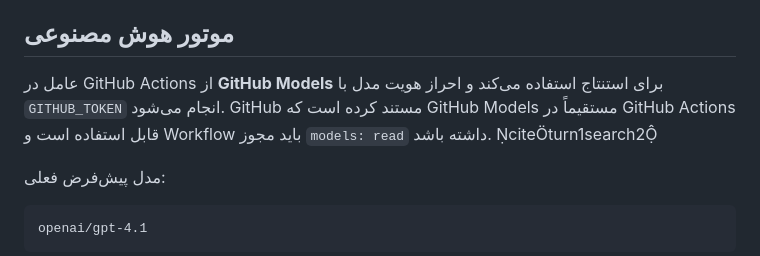
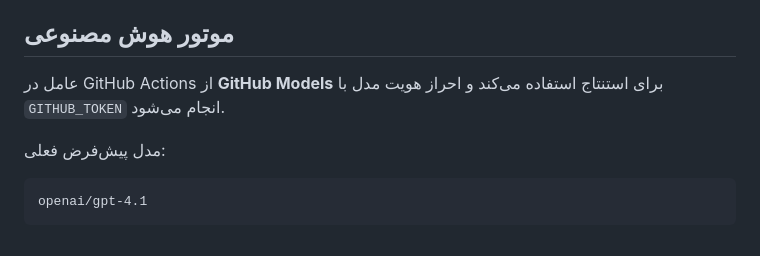
Before and after one commit to mydsoftware/GitHub-Autonomous-Agent, a Markdown page: README.md, the part around the change. GitHub-like rendering.

Commit message:
حذف ارجاع فنی از متن README

```diff
--- a/README.md
+++ b/README.md
@@ -24,7 +24,7 @@
 
 ## موتور هوش مصنوعی
 
-عامل در GitHub Actions از **GitHub Models** برای استنتاج استفاده می‌کند و احراز هویت مدل با `GITHUB_TOKEN` انجام می‌شود. GitHub مستند کرده است که GitHub Models مستقیماً در GitHub Actions قابل استفاده است و Workflow باید مجوز `models: read` داشته باشد. citeturn1search2
+عامل در GitHub Actions از **GitHub Models** برای استنتاج استفاده می‌کند و احراز هویت مدل با `GITHUB_TOKEN` انجام می‌شود.
 
 مدل پیش‌فرض فعلی:
 
```
